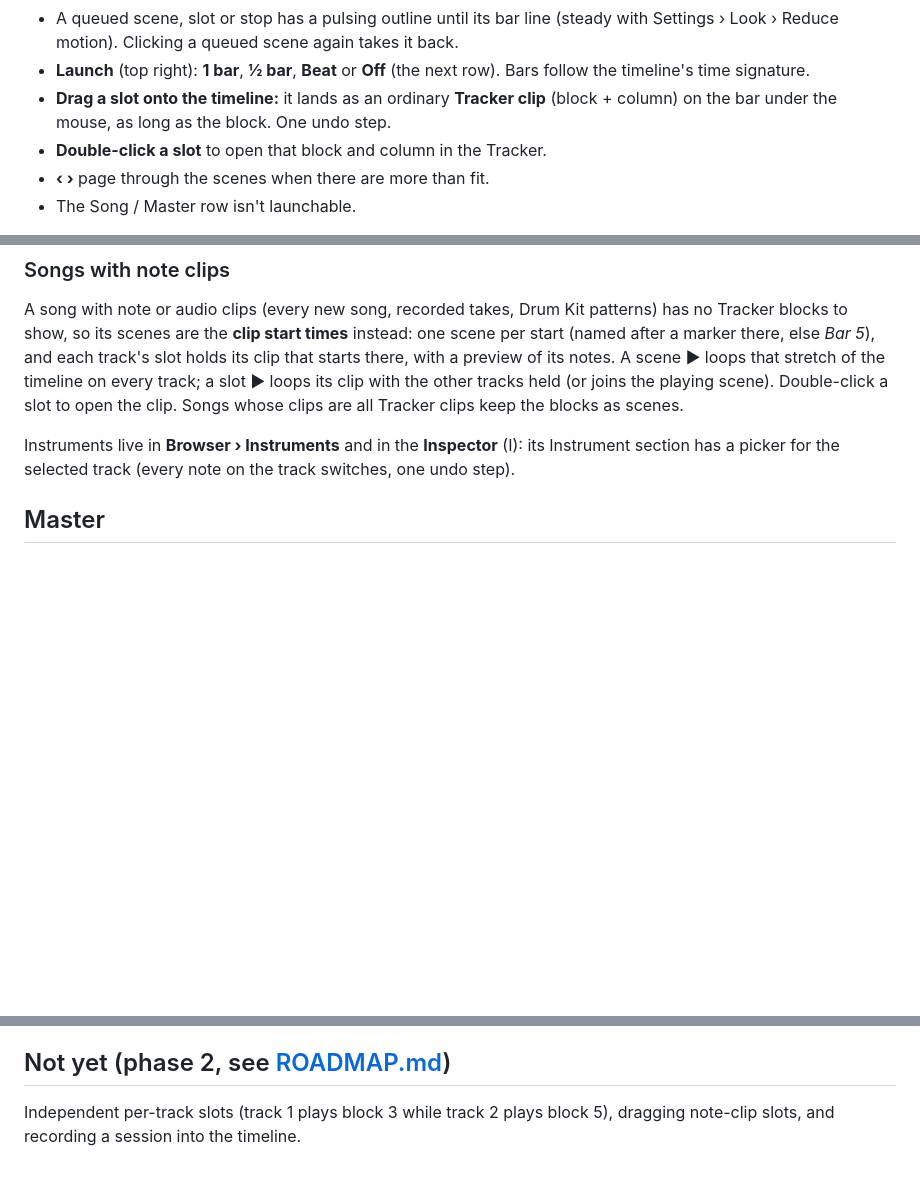
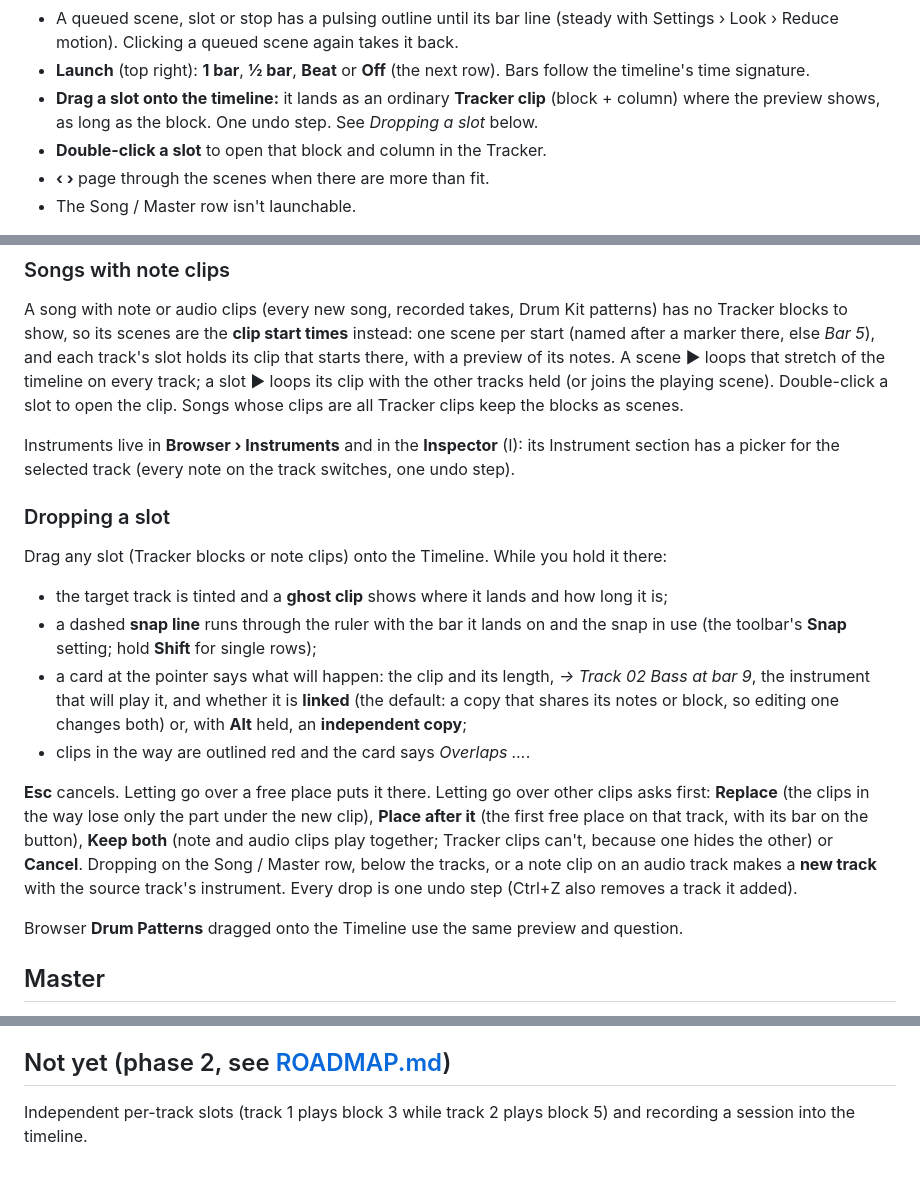
Before and after one commit to postmanpat-303/ChipWaveStudio, a Markdown page: docs/CLIP_ARRANGER.md, 3 parts joined by grey strips. Drawn GitHub-style; blank space fills up the shorter version.

Commit message:
Docs: Stage 2 and 4a (lower panel, drop preview, overlaps)

```diff
--- a/docs/CLIP_ARRANGER.md
+++ b/docs/CLIP_ARRANGER.md
@@ -23,8 +23,8 @@ The Tracker view keeps its Instruments list.
   Reduce motion). Clicking a queued scene again takes it back.
 - **Launch** (top right): **1 bar**, **½ bar**, **Beat** or **Off** (the next row). Bars follow the
   timeline's time signature.
-- **Drag a slot onto the timeline:** it lands as an ordinary **Tracker clip** (block + column) on the
-  bar under the mouse, as long as the block. One undo step.
+- **Drag a slot onto the timeline:** it lands as an ordinary **Tracker clip** (block + column) where
+  the preview shows, as long as the block. One undo step. See *Dropping a slot* below.
 - **Double-click a slot** to open that block and column in the Tracker.
 - **‹ ›** page through the scenes when there are more than fit.
 - The Song / Master row isn't launchable.
@@ -40,6 +40,26 @@ clips are all Tracker clips keep the blocks as scenes.
 
 Instruments live in **Browser › Instruments** and in the **Inspector** (I): its Instrument section has
 a picker for the selected track (every note on the track switches, one undo step).
+
+### Dropping a slot
+
+Drag any slot (Tracker blocks or note clips) onto the Timeline. While you hold it there:
+- the target track is tinted and a **ghost clip** shows where it lands and how long it is;
+- a dashed **snap line** runs through the ruler with the bar it lands on and the snap in use (the
+  toolbar's **Snap** setting; hold **Shift** for single rows);
+- a card at the pointer says what will happen: the clip and its length, *→ Track 02 Bass at bar 9*,
+  the instrument that will play it, and whether it is **linked** (the default: a copy that shares its
+  notes or block, so editing one changes both) or, with **Alt** held, an **independent copy**;
+- clips in the way are outlined red and the card says *Overlaps …*.
+
+**Esc** cancels. Letting go over a free place puts it there. Letting go over other clips asks first:
+**Replace** (the clips in the way lose only the part under the new clip), **Place after it** (the
+first free place on that track, with its bar on the button), **Keep both** (note and audio clips play
+together; Tracker clips can't, because one hides the other) or **Cancel**. Dropping on the Song /
+Master row, below the tracks, or a note clip on an audio track makes a **new track** with the source
+track's instrument. Every drop is one undo step (Ctrl+Z also removes a track it added).
+
+Browser **Drum Patterns** dragged onto the Timeline use the same preview and question.
 
 ## Master
 
@@ -62,5 +82,5 @@ and a level graph of the last few seconds. The same settings as Mixer › Master
 
 ## Not yet (phase 2, see [ROADMAP.md](ROADMAP.md))
 
-Independent per-track slots (track 1 plays block 3 while track 2 plays block 5), dragging note-clip slots,
-and recording a session into the timeline.
+Independent per-track slots (track 1 plays block 3 while track 2 plays block 5) and recording a session
+into the timeline.
```
Also changed, not shown: docs/CHANGELOG.md (+3 -0 lines), docs/TIMELINE.md (+1 -0 lines).
